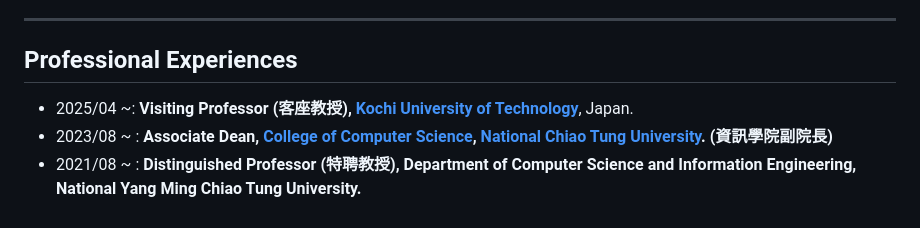
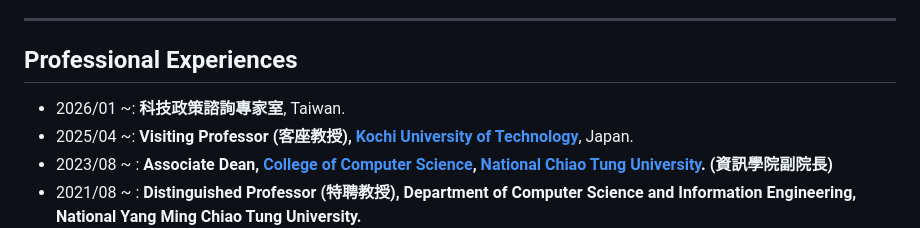
Before and after one commit to icwu307/icwu307.github.io, a Markdown page: about.md, the part around the change. Drawn GitHub-style.

Commit message:
add new professional experience as a policy consultant in Taiwan

```diff
--- a/about.md
+++ b/about.md
@@ -82,6 +82,7 @@
 
 ## Professional Experiences
 
+- 2026/01 ~: **科技政策諮詢專家室**, Taiwan.
 - 2025/04 ~: **Visiting Professor (客座教授), [Kochi University of Technology][kut]**, Japan.
 - 2023/08 ~ : **Associate Dean, [College of Computer Science](https://www.ccs.nycu.edu.tw/about/office), [National Chiao Tung University][nctu]. (資訊學院副院長)**
 - 2021/08 ~ : **Distinguished Professor (特聘教授), Department of Computer Science and Information Engineering, National Yang Ming Chiao Tung University.**
```
